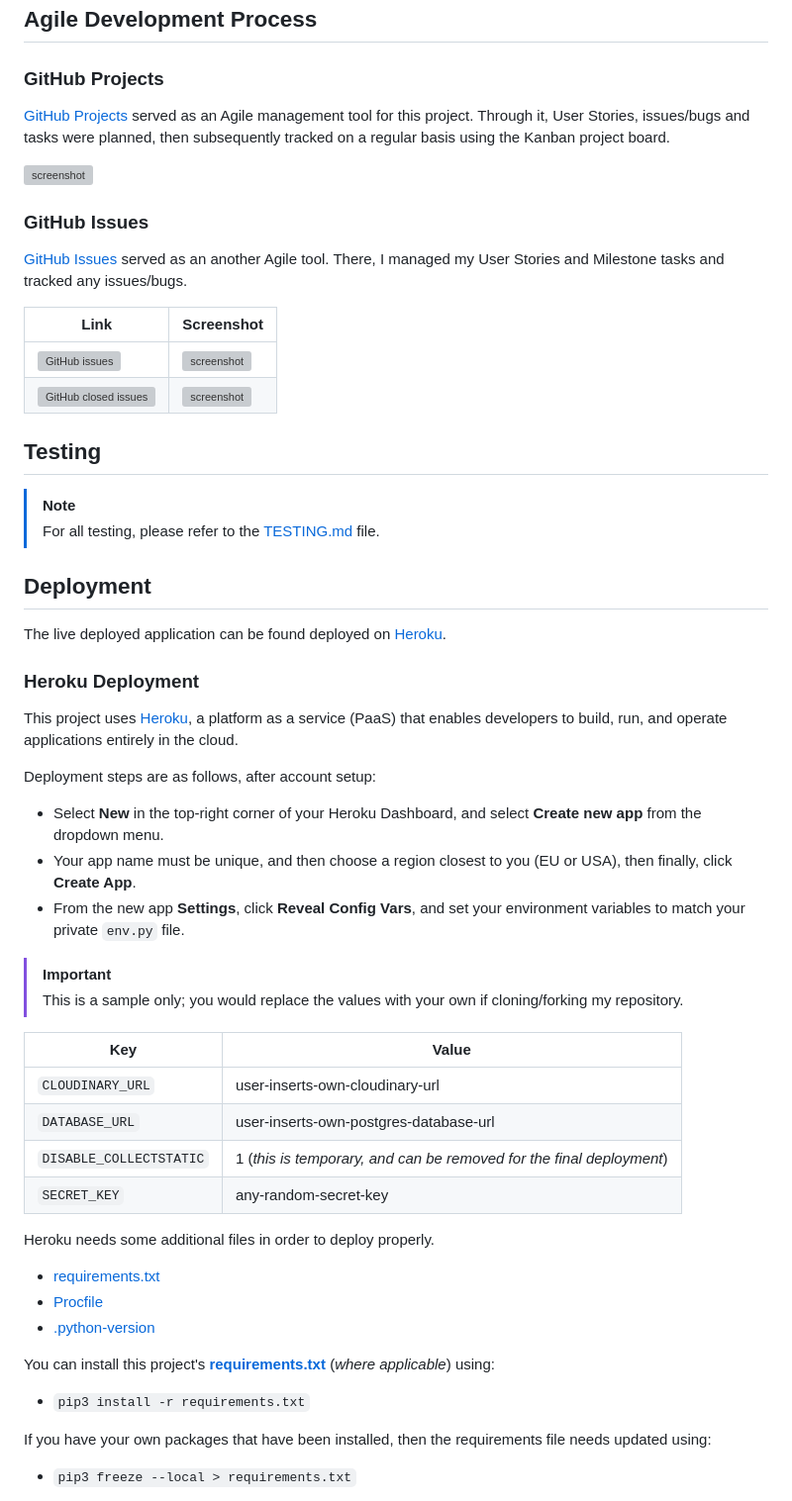
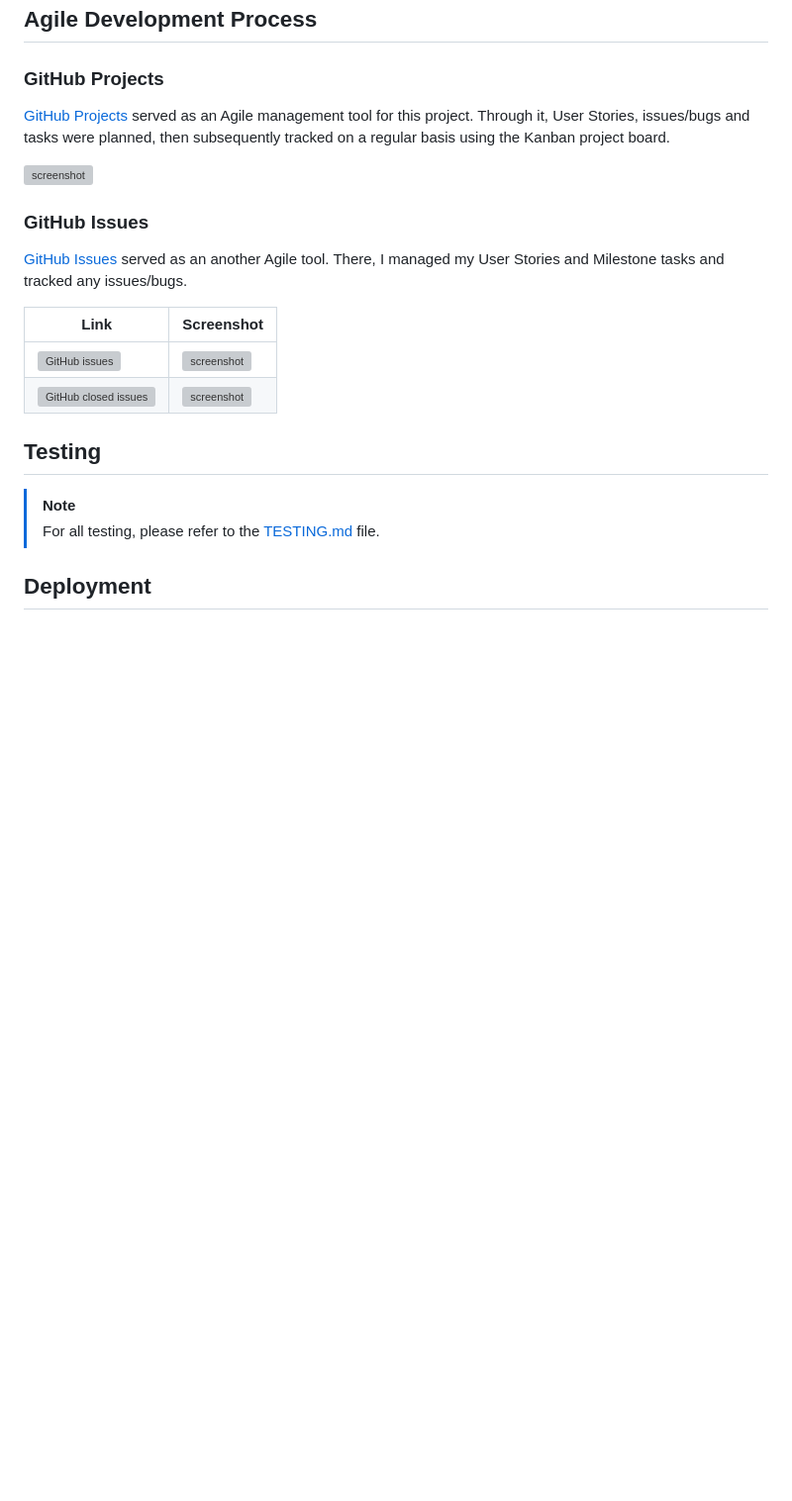
Before and after one commit to runwiththerhythm/tomato-club, a Markdown page: README.md, the part around the change printed below. Shown: that part at 99% size. GitHub-like rendering; blank space fills up the shorter version; grey boxes are pictures that could not be loaded.

```diff
--- a/README.md
+++ b/README.md
@@ -380,39 +389,3 @@ source: [Mermaid](https://www.mermaidchart.com/app/projects/9d020117-8aa3-4abc-8
 
 ## Deployment
 
-The live deployed application can be found deployed on [Heroku](https://gig-vault-2fe6800a7bea.herokuapp.com).
-
-### Heroku Deployment
-
-This project uses [Heroku](https://www.heroku.com), a platform as a service (PaaS) that enables developers to build, run, and operate applications entirely in the cloud.
-
-Deployment steps are as follows, after account setup:
-
-- Select **New** in the top-right corner of your Heroku Dashboard, and select **Create new app** from the dropdown menu.
-- Your app name must be unique, and then choose a region closest to you (EU or USA), then finally, click **Create App**.
-- From the new app **Settings**, click **Reveal Config Vars**, and set your environment variables to match your private `env.py` file.
-
-> [!IMPORTANT]
-> This is a sample only; you would replace the values with your own if cloning/forking my repository.
-
-| Key | Value |
-| --- | --- |
-| `CLOUDINARY_URL` | user-inserts-own-cloudinary-url |
-| `DATABASE_URL` | user-inserts-own-postgres-database-url |
-| `DISABLE_COLLECTSTATIC` | 1 (*this is temporary, and can be removed for the final deployment*) |
-| `SECRET_KEY` | any-random-secret-key |
-
-Heroku needs some additional files in order to deploy properly.
-
-- [requirements.txt](requirements.txt)
-- [Procfile](Procfile)
-- [.python-version](.python-version)
-
-You can install this project's **[requirements.txt](requirements.txt)** (*where applicable*) using:
-
-- `pip3 install -r requirements.txt`
-
-If you have your own packages that have been installed, then the requirements file needs updated using:
-
-- `pip3 freeze --local > requirements.txt`
-
```
Also changed, not shown: other parts of README.md (+35 -72 lines), documentation/coolors.png (added), 1 other file.
